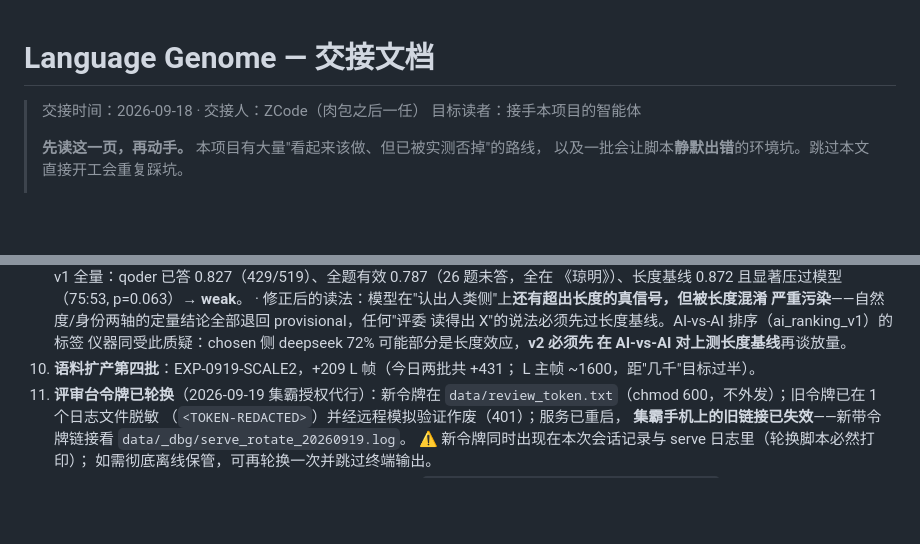
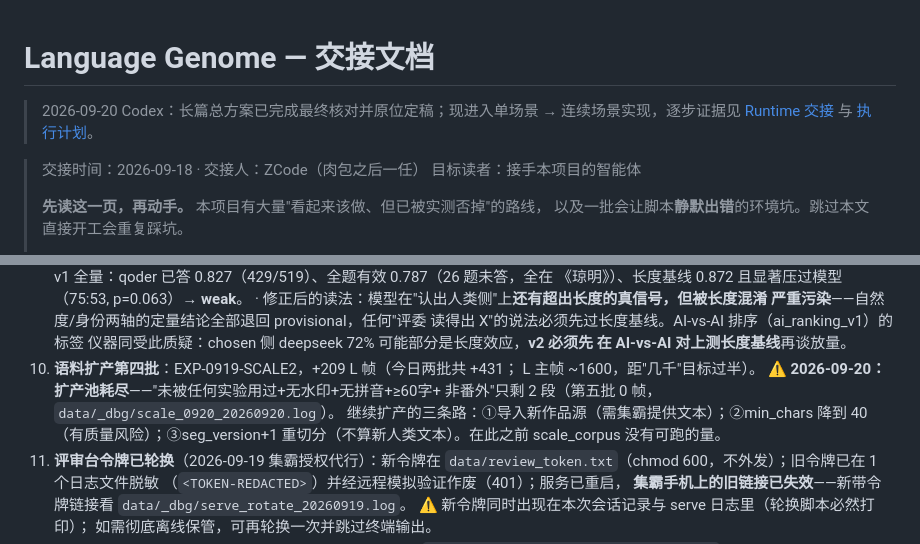
Before and after one commit to zz9744813-lab/yuliao, a Markdown page: docs/HANDOVER.md, 2 parts joined by grey strips. Drawn GitHub-style; blank space fills up the shorter version.

Commit message:
docs: HANDOVER 标注语料扩产池耗尽（scale 口径剩 2 段，三条续产路径待定）

```diff
--- a/docs/HANDOVER.md
+++ b/docs/HANDOVER.md
@@ -1,4 +1,6 @@
 # Language Genome — 交接文档
+
+> 2026-09-20 Codex：长篇总方案已完成最终核对并原位定稿；现进入单场景 → 连续场景实现，逐步证据见 [Runtime 交接](runtime-handover-20260920.md) 与 [执行计划](plan.md)。
 
 > 交接时间：2026-09-18 · 交接人：ZCode（肉包之后一任）
 > 目标读者：接手本项目的智能体
@@ -302,6 +304,11 @@ bash scripts/serve_remote.sh                         # 起评审台（集霸批
      在 AI-vs-AI 对上测长度基线**再谈放量。
 10. **语料扩产第四批**：EXP-0919-SCALE2，+209 L 帧（今日两批共 +431；
     L 主帧 ~1600，距"几千"目标过半）。
+    ⚠ **2026-09-20：扩产池耗尽**——"未被任何实验用过+无水印+无拼音+≥60字+
+    非番外"只剩 2 段（第五批 0 帧，`data/_dbg/scale_0920_20260920.log`）。
+    继续扩产的三条路：①导入新作品源（需集霸提供文本）；②min_chars 降到 40
+    （有质量风险）；③seg_version+1 重切分（不算新人类文本）。在此之前
+    scale_corpus 没有可跑的量。
 11. **评审台令牌已轮换**（2026-09-19 集霸授权代行）：新令牌在
     `data/review_token.txt`（chmod 600，不外发）；旧令牌已在 1 个日志文件脱敏
     （`<TOKEN-REDACTED>`）并经远程模拟验证作废（401）；服务已重启，
```
